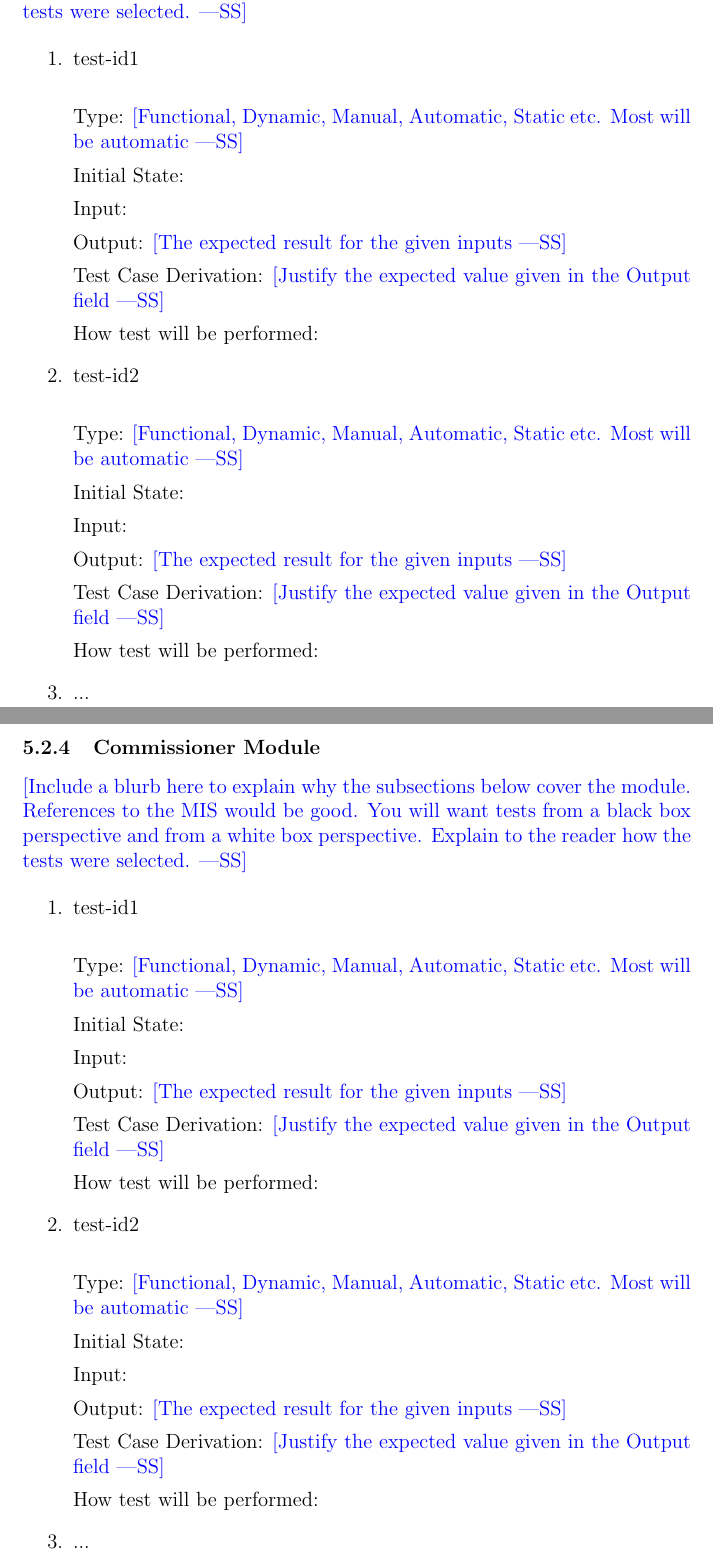
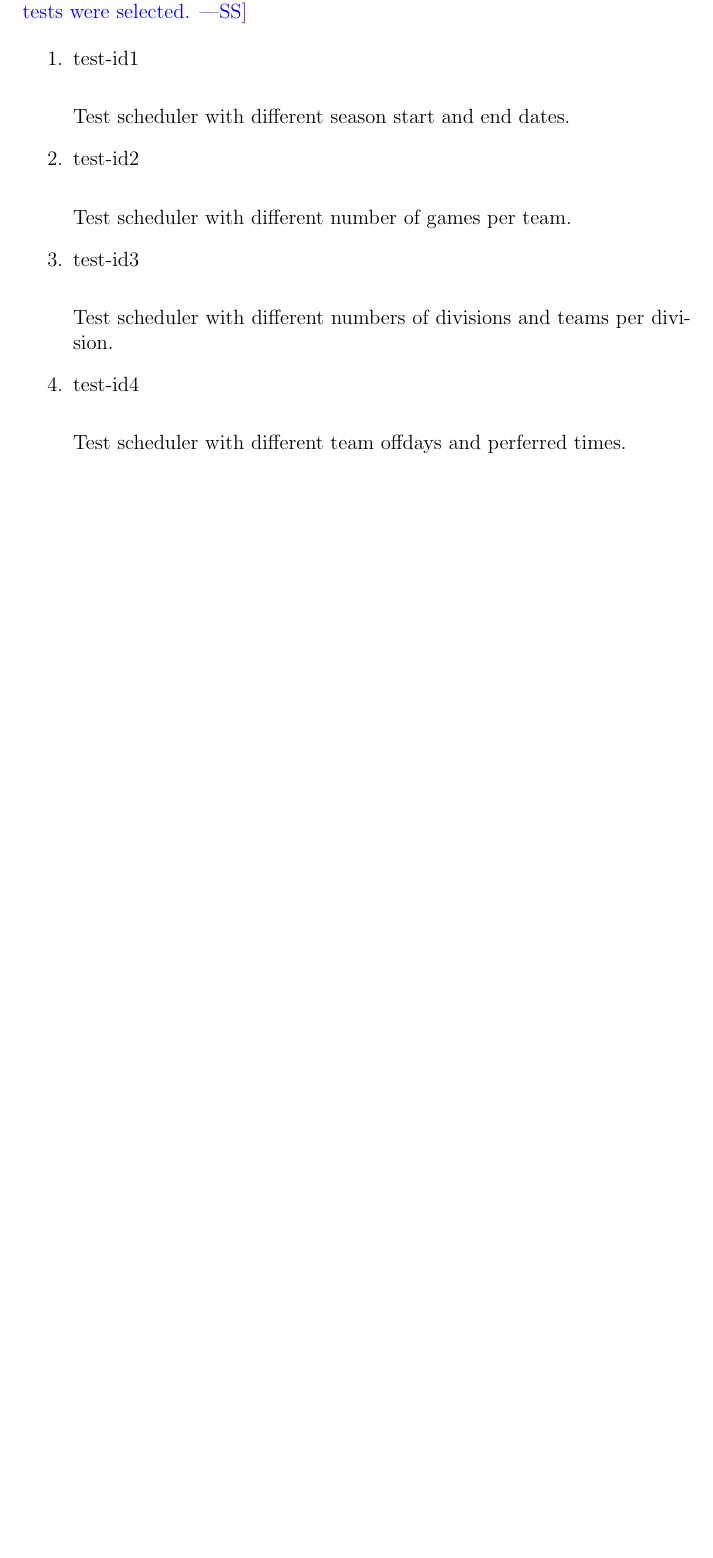
Before and after one commit to Nicholas-Fabugais-Inaba/Sandlot, a LaTeX document (docs/VnVPlan/VnVPlan.tex): two parts of pages 44 and 45 of 58 before the commit and part of page 43 of 52 after it, the two joined at a grey line, cut so that both start at the same text, the shorter picture padded with empty space. Compiled offline with pdfLaTeX.

Commit message:
Added to unit test section descriptions.

```diff
--- a/docs/VnVPlan/VnVPlan.tex
+++ b/docs/VnVPlan/VnVPlan.tex
@@ -1716,83 +1682,7 @@ How test will be performed:
 
 \item{test-id1\\}
 
-Type: \wss{Functional, Dynamic, Manual, Automatic, Static etc. Most will
-  be automatic}
-
-Initial State:
-
-Input:
-
-Output: \wss{The expected result for the given inputs}
-
-Test Case Derivation: \wss{Justify the expected value given in the Output field}
-
-How test will be performed:
+Test scheduler with different season start and end dates.
 
 \item{test-id2\\}
 
-Type: \wss{Functional, Dynamic, Manual, Automatic, Static etc. Most will
-  be automatic}
-
-Initial State:
-
-Input:
-
-Output: \wss{The expected result for the given inputs}
-
-Test Case Derivation: \wss{Justify the expected value given in the Output field}
-
-How test will be performed:
-
-\item{...\\}
-
-\end{enumerate}
-
-\subsubsection{Commissioner Module}
-
-\wss{Include a blurb here to explain why the subsections below cover the module.
-  References to the MIS would be good.  You will want tests from a black box
-  perspective and from a white box perspective.  Explain to the reader how the
-  tests were selected.}
-
-\begin{enumerate}
-
-\item{test-id1\\}
-
-Type: \wss{Functional, Dynamic, Manual, Automatic, Static etc. Most will
-  be automatic}
-
-Initial State:
-
-Input:
-
-Output: \wss{The expected result for the given inputs}
-
-Test Case Derivation: \wss{Justify the expected value given in the Output field}
-
-How test will be performed:
-
-\item{test-id2\\}
-
-Type: \wss{Functional, Dynamic, Manual, Automatic, Static etc. Most will
-  be automatic}
-
-Initial State:
-
-Input:
-
-Output: \wss{The expected result for the given inputs}
-
-Test Case Derivation: \wss{Justify the expected value given in the Output field}
-
-How test will be performed:
-
-\item{...\\}
-
-\end{enumerate}
-
-\subsubsection{Reschedule Module}
-
-\wss{Include a blurb here to explain why the subsections below cover the module.
-  References to the MIS would be good.  You will want tests from a black box
-  perspective and from a white box perspective.  Explain to the reader how the
@@ -1839,3 +1688,0 @@ How test will be performed:
-\wss{Include a blurb here to explain why the subsections below cover the module.
-  References to the MIS would be good.  You will want tests from a black box
-  perspective and from a white box perspective.  Explain to the reader how the
@@ -1882,3 +1689,9 @@ How test will be performed:
-\wss{Include a blurb here to explain why the subsections below cover the module.
-  References to the MIS would be good.  You will want tests from a black box
-  perspective and from a white box perspective.  Explain to the reader how the
+Test scheduler with different number of games per team.
+
+\item{test-id3\\}
+
+Test scheduler with different numbers of divisions and teams per division.
+
+\item{test-id4\\}
+
+Test scheduler with different team offdays and perferred times.
```
Also changed, not shown: docs/VnVPlan/VnVPlan.tex (185 more changed lines).
